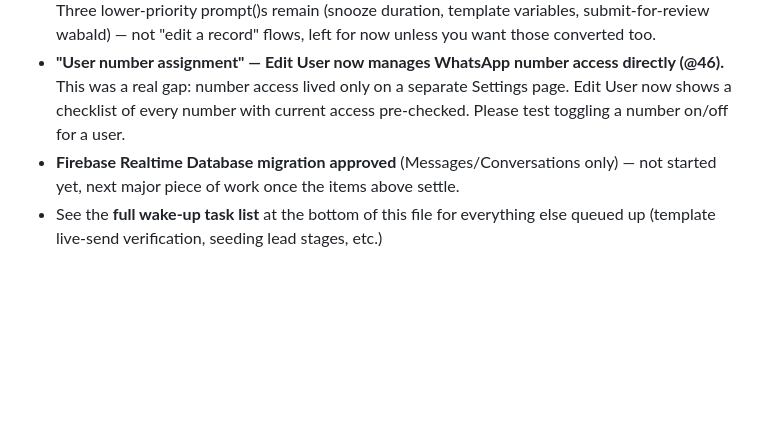
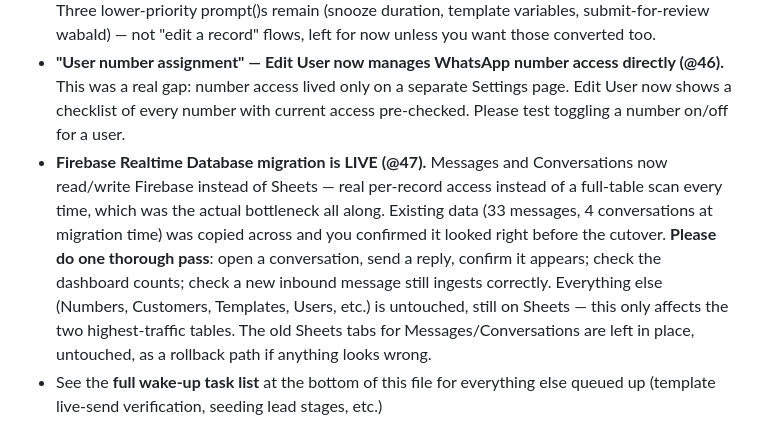
Before and after one commit to MasterHasim/Hasim-Majotikumbhar, a Markdown page: PROGRESS.md, the part around the change. Rendered like a GitHub page; blank space fills up the shorter version.

Commit message:
docs: update PROGRESS.md with the live Firebase cutover
Co-Authored-By: Claude Sonnet 5 <noreply@anthropic.com>

```diff
--- a/PROGRESS.md
+++ b/PROGRESS.md
@@ -13,7 +13,7 @@
 - **Change-password screen UI fixed + password show/hide added (@43).** The full-width bug was a real CSS gap. Test the "Current password is incorrect" flow again with the eye toggle to check exactly what you're typing.
 - **All "Edit" buttons across the admin pages now use a proper card/dropdown modal instead of sequential prompt() popups (@44, and a real bug in it fixed at @45 — the modal wasn't appearing at all due to a CSS conflict).** Users, Customer details, Quick Replies, Team Members, WhatsApp Numbers, Lead Stages. Please click through each once to confirm they save correctly. Three lower-priority prompt()s remain (snooze duration, template variables, submit-for-review wabaId) — not "edit a record" flows, left for now unless you want those converted too.
 - **"User number assignment" — Edit User now manages WhatsApp number access directly (@46).** This was a real gap: number access lived only on a separate Settings page. Edit User now shows a checklist of every number with current access pre-checked. Please test toggling a number on/off for a user.
-- **Firebase Realtime Database migration approved** (Messages/Conversations only) — not started yet, next major piece of work once the items above settle.
+- **Firebase Realtime Database migration is LIVE (@47).** Messages and Conversations now read/write Firebase instead of Sheets — real per-record access instead of a full-table scan every time, which was the actual bottleneck all along. Existing data (33 messages, 4 conversations at migration time) was copied across and you confirmed it looked right before the cutover. **Please do one thorough pass**: open a conversation, send a reply, confirm it appears; check the dashboard counts; check a new inbound message still ingests correctly. Everything else (Numbers, Customers, Templates, Users, etc.) is untouched, still on Sheets — this only affects the two highest-traffic tables. The old Sheets tabs for Messages/Conversations are left in place, untouched, as a rollback path if anything looks wrong.
 - See the **full wake-up task list** at the bottom of this file for everything else queued up (template live-send verification, seeding lead stages, etc.)
 
 ## Phase status
```
